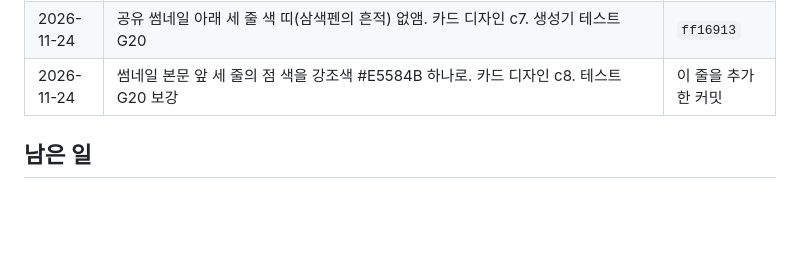
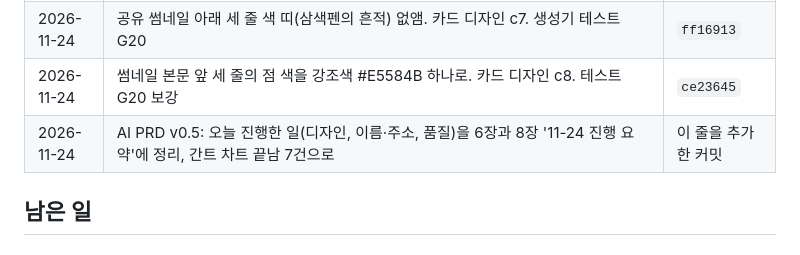
Before and after one commit to mopnt135/test-261117, a Markdown page: docs/TASKS.md, the part around the change. Drawn GitHub-style; blank space fills up the shorter version.

```diff
--- a/docs/TASKS.md
+++ b/docs/TASKS.md
@@ -47,7 +47,8 @@
 | 2026-11-24 | 주소를 mopnt135.github.io/thinkandmake 로 바꾸는 준비: 코드, 테스트, 문서, PRD 의 주소. 저장소 이름 변경(test-261117 -> thinkandmake)은 사용자가 GitHub 설정에서 한다(이 환경에서 막힘) | `37813e8` |
 | 2026-11-24 | 저장소 이름 thinkandmake 로 바꿈(사용자), 새 주소 배포 확인(GitHub 배포 기록). UTM 시트 링크와 문구도 새 주소, 새 이름으로 | 시트 |
 | 2026-11-24 | 공유 썸네일 아래 세 줄 색 띠(삼색펜의 흔적) 없앰. 카드 디자인 c7. 생성기 테스트 G20 | `ff16913` |
-| 2026-11-24 | 썸네일 본문 앞 세 줄의 점 색을 강조색 #E5584B 하나로. 카드 디자인 c8. 테스트 G20 보강 | 이 줄을 추가한 커밋 |
+| 2026-11-24 | 썸네일 본문 앞 세 줄의 점 색을 강조색 #E5584B 하나로. 카드 디자인 c8. 테스트 G20 보강 | `ce23645` |
+| 2026-11-24 | AI PRD v0.5: 오늘 진행한 일(디자인, 이름·주소, 품질)을 6장과 8장 '11-24 진행 요약'에 정리, 간트 차트 끝남 7건으로 | 이 줄을 추가한 커밋 |
 
 ## 남은 일
 
```
Also changed, not shown: docs/PRD-ai-assist.md (+15 -4 lines), docs/PRD-ai-assist-schedule.png, 1 other file.
